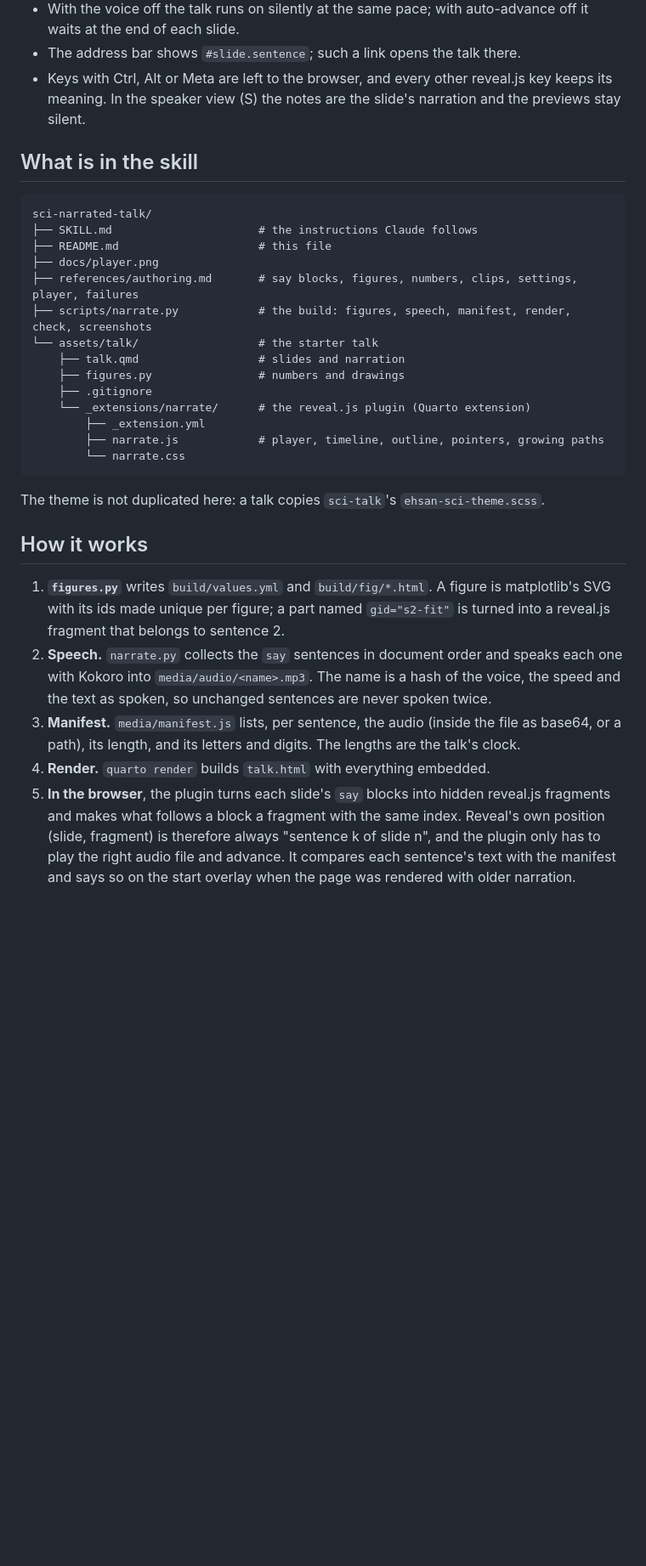
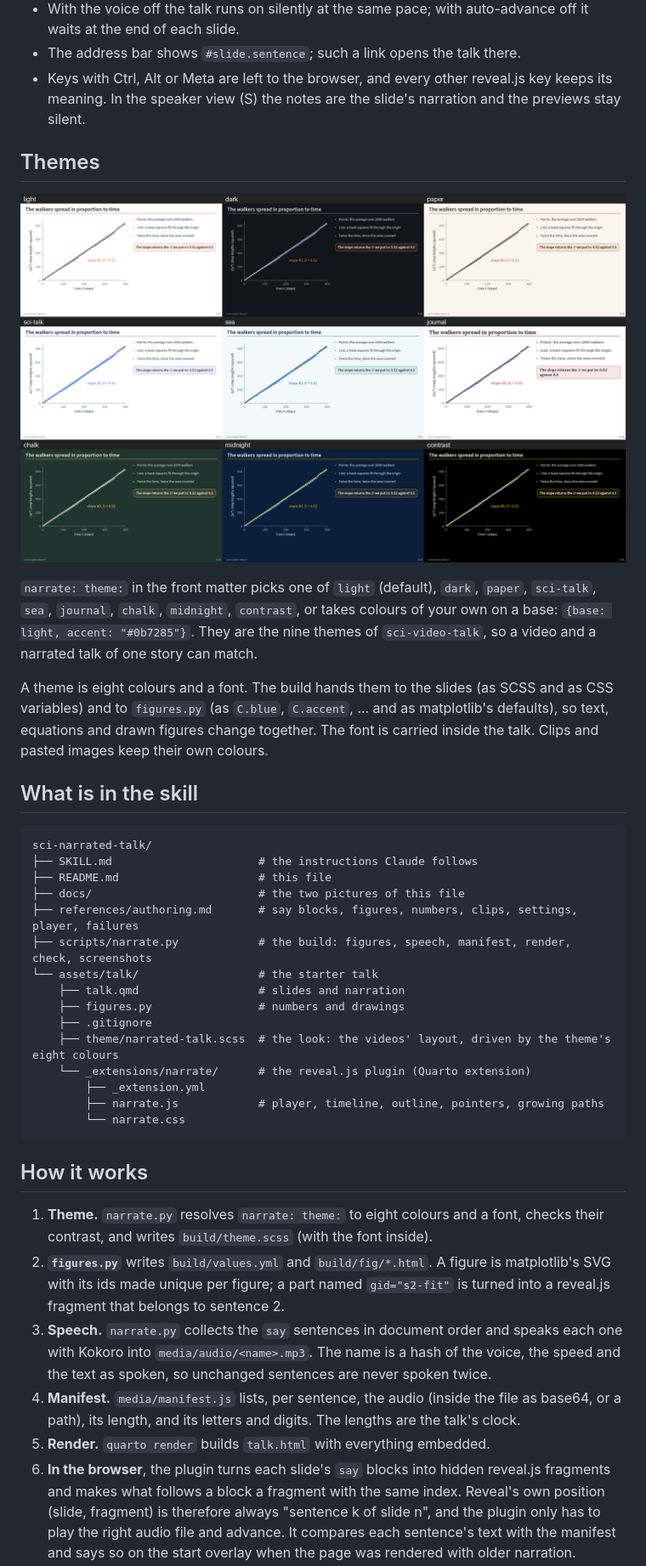
Before and after one commit to ehsanirani/sci-narrated-talk, a Markdown page: README.md, the part around one of its changes. Shown at 85% size. GitHub-like rendering; pictures changed too: docs/themes.png (added); blank space fills up the shorter version.

````diff
--- a/README.md
+++ b/README.md
@@ -113,40 +112,55 @@ and the voice alike. `references/authoring.md` has the full syntax.
   keeps its meaning. In the speaker view (S) the notes are the slide's narration and
   the previews stay silent.
 
+## Themes
+
+![One slide of the starter in the nine themes](docs/themes.png)
+
+`narrate: theme:` in the front matter picks one of `light` (default), `dark`, `paper`,
+`sci-talk`, `sea`, `journal`, `chalk`, `midnight`, `contrast`, or takes colours of your
+own on a base: `{base: light, accent: "#0b7285"}`. They are the nine themes of
+`sci-video-talk`, so a video and a narrated talk of one story can match.
+
+A theme is eight colours and a font. The build hands them to the slides (as SCSS and
+as CSS variables) and to `figures.py` (as `C.blue`, `C.accent`, ... and as matplotlib's
+defaults), so text, equations and drawn figures change together. The font is carried
+inside the talk. Clips and pasted images keep their own colours.
+
 ## What is in the skill
 
 ```
 sci-narrated-talk/
 ├── SKILL.md                      # the instructions Claude follows
 ├── README.md                     # this file
-├── docs/player.png
+├── docs/                         # the two pictures of this file
 ├── references/authoring.md       # say blocks, figures, numbers, clips, settings, player, failures
 ├── scripts/narrate.py            # the build: figures, speech, manifest, render, check, screenshots
 └── assets/talk/                  # the starter talk
     ├── talk.qmd                  # slides and narration
     ├── figures.py                # numbers and drawings
     ├── .gitignore
+    ├── theme/narrated-talk.scss  # the look: the videos' layout, driven by the theme's eight colours
     └── _extensions/narrate/      # the reveal.js plugin (Quarto extension)
         ├── _extension.yml
         ├── narrate.js            # player, timeline, outline, pointers, growing paths
         └── narrate.css
 ```
 
-The theme is not duplicated here: a talk copies `sci-talk`'s `ehsan-sci-theme.scss`.
-
 ## How it works
 
-1. **`figures.py`** writes `build/values.yml` and `build/fig/*.html`. A figure is
+1. **Theme.** `narrate.py` resolves `narrate: theme:` to eight colours and a font,
+   checks their contrast, and writes `build/theme.scss` (with the font inside).
+2. **`figures.py`** writes `build/values.yml` and `build/fig/*.html`. A figure is
    matplotlib's SVG with its ids made unique per figure; a part named
    `gid="s2-fit"` is turned into a reveal.js fragment that belongs to sentence 2.
-2. **Speech.** `narrate.py` collects the `say` sentences in document order and speaks
+3. **Speech.** `narrate.py` collects the `say` sentences in document order and speaks
    each one with Kokoro into `media/audio/<name>.mp3`. The name is a hash of the voice,
    the speed and the text as spoken, so unchanged sentences are never spoken twice.
-3. **Manifest.** `media/manifest.js` lists, per sentence, the audio (inside the file
+4. **Manifest.** `media/manifest.js` lists, per sentence, the audio (inside the file
    as base64, or a path), its length, and its letters and digits. The lengths are the
    talk's clock.
-4. **Render.** `quarto render` builds `talk.html` with everything embedded.
-5. **In the browser**, the plugin turns each slide's `say` blocks into hidden reveal.js
+5. **Render.** `quarto render` builds `talk.html` with everything embedded.
+6. **In the browser**, the plugin turns each slide's `say` blocks into hidden reveal.js
    fragments and makes what follows a block a fragment with the same index. Reveal's
    own position (slide, fragment) is therefore always "sentence k of slide n", and the
    plugin only has to play the right audio file and advance. It compares each
````
Also changed, not shown: other parts of README.md (+10 -6 lines), SKILL.md (+14 -7 lines), references/authoring.md (+53 -4 lines), docs/player.png, 5 other files.
